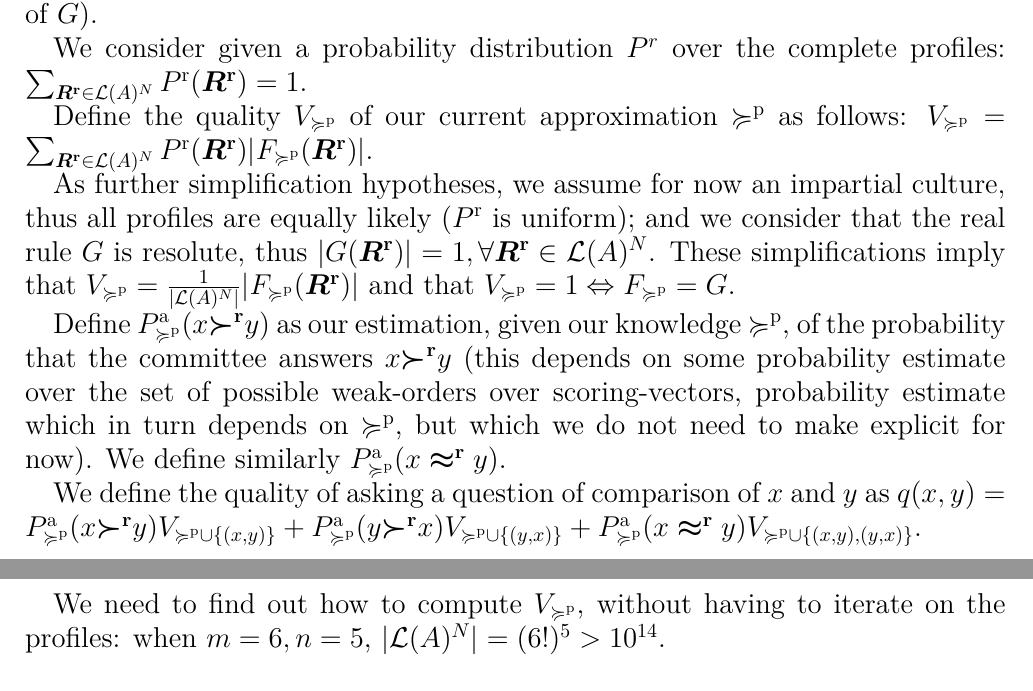
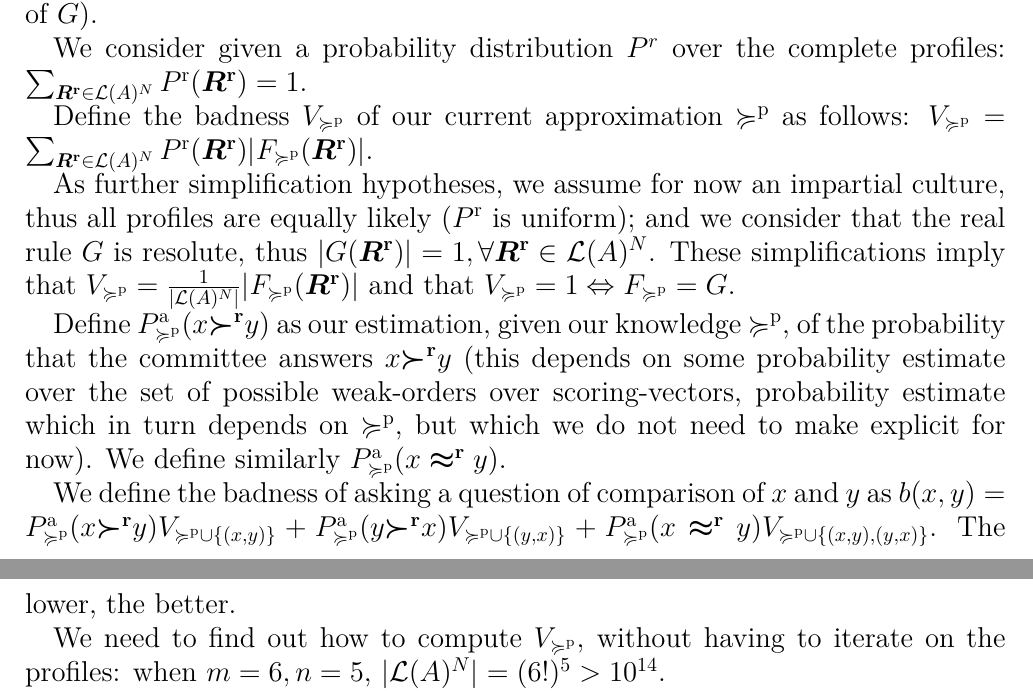
Before and after one commit to oliviercailloux/simult-elic, a LaTeX document (elic.tex): two parts of pages 6 and 7 of 7, joined at a grey line, cut so that both start at the same text. Compiled offline with pdfLaTeX; a LaTeX package or settings file that is missing is left out.

Commit message:
Quality ⇒ badness

```diff
--- a/elic.tex
+++ b/elic.tex
@@ -184,13 +184,13 @@ We assume here that $\prof$ is not defined: we are interested in fully eliciting
 
 We consider given a probability distribution $P^r$ over the complete profiles: $\sum_{\profshort \in \allprofs} \probprofs(\profshort) = 1$.
 
-Define the quality $V_{\pprefsv}$ of our current approximation $\pprefsv$ as follows: $V_{\pprefsv} = \sum_{\profshort \in \allprofs} \probprofs(\profshort) \card{F_{\pprefsv}(\profshort)}$.
+Define the badness $V_{\pprefsv}$ of our current approximation $\pprefsv$ as follows: $V_{\pprefsv} = \sum_{\profshort \in \allprofs} \probprofs(\profshort) \card{F_{\pprefsv}(\profshort)}$.
 
 As further simplification hypotheses, we assume for now an impartial culture, thus all profiles are equally likely ($\probprofs$ is uniform); and we consider that the real rule $G$ is resolute, thus $\card{G(\profshort)}=1, \forall \profshort \in \allprofs$. These simplifications imply that $V_{\pprefsv} = \frac{1}{\card{\allprofs}} \card{F_{\pprefsv}(\profshort)}$ and that $V_{\pprefsv} = 1 ⇔ F_{\pprefsv} = G$.
 
 Define $\probsvs_{\pprefsv}(x \sprefsv y)$ as our estimation, given our knowledge $\pprefsv$, of the probability that the committee answers $x \sprefsv y$ (this depends on some probability estimate over the set of possible weak-orders over scoring-vectors, probability estimate which in turn depends on $\pprefsv$, but which we do not need to make explicit for now). We define similarly $\probsvs_{\pprefsv}(x \iprefsv y)$.
 
-We define the quality of asking a question of comparison of $x$ and $y$ as $q(x, y) = \probsvs_{\pprefsv}(x \sprefsv y) V_{\pprefsv ∪ \{(x, y)\}} + \probsvs_{\pprefsv}(y \sprefsv x) V_{\pprefsv ∪ \{(y, x)\}} + \probsvs_{\pprefsv}(x \iprefsv y) V_{\pprefsv ∪ \{(x, y), (y, x)\}}$.
+We define the badness of asking a question of comparison of $x$ and $y$ as $b(x, y) = \probsvs_{\pprefsv}(x \sprefsv y) V_{\pprefsv ∪ \{(x, y)\}} + \probsvs_{\pprefsv}(y \sprefsv x) V_{\pprefsv ∪ \{(y, x)\}} + \probsvs_{\pprefsv}(x \iprefsv y) V_{\pprefsv ∪ \{(x, y), (y, x)\}}$. The lower, the better.
 
 We need to find out how to compute $V_{\pprefsv}$, without having to iterate on the profiles: when $m=6, n=5$, $\card{\allprofs} = (6!)^5 > 10^{14}$.
 
```
